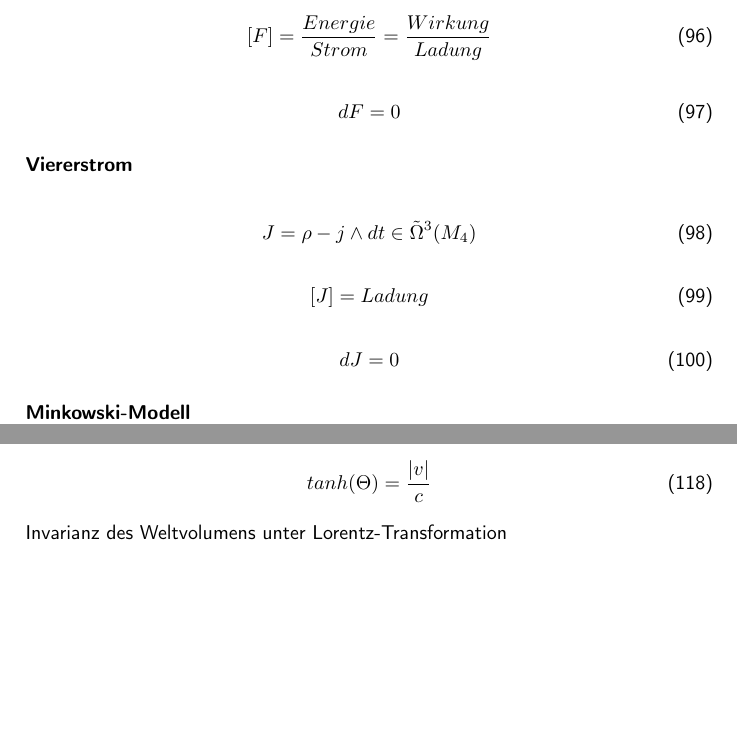
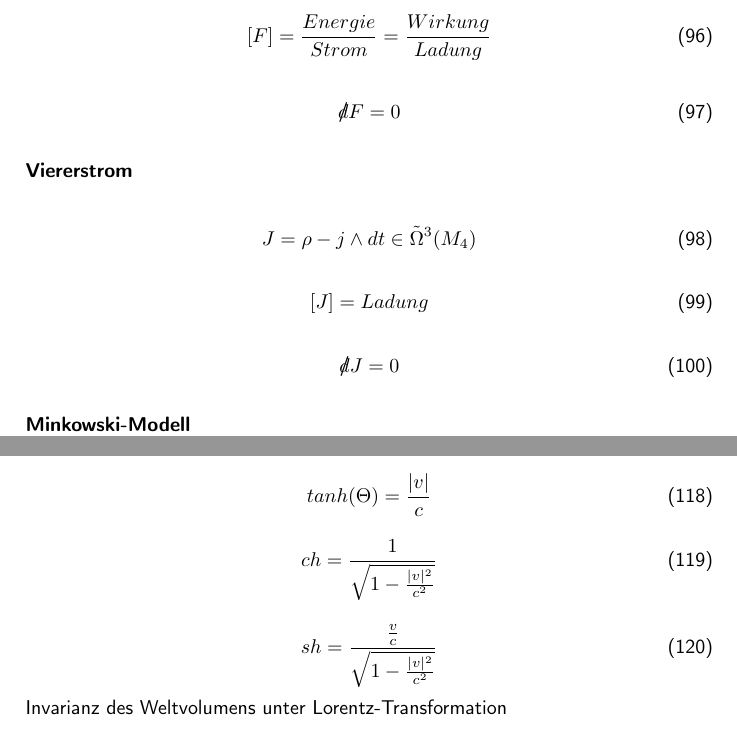
Before and after one commit to TimHellmuth/KTPIIFormelsammlung, a LaTeX document (KTPII21022016.tex): two parts of pages 9 and 10 of 32, joined at a grey line, cut so that both start at the same text, the shorter picture padded with empty space. Compiled offline with pdfLaTeX.

Commit message:
Raum-Zeit-Ableitung

```diff
--- a/KTPII21022016.tex
+++ b/KTPII21022016.tex
@@ -7,6 +7,7 @@
 \usepackage{amssymb}
 \usepackage{graphicx}
 \usepackage{hyperref}
+\usepackage[markup=nocolor,deletedmarkup=xout]{changes}
 \author{Tim Hellmuth}
 \renewcommand {\familydefault}{\sfdefault}
 \makeindex
@@ -378,7 +379,7 @@ F= B+ e \wedge dt \in \Omega ^2 (M_4)
 [F]=\frac{Energie}{Strom} = \frac{Wirkung}{Ladung}
 \end{align}
 \begin{align}
-dF=0
+\deleted{d}F=0
 \end{align}
 \paragraph{Viererstrom} $\, $ \\
 \begin{align}
@@ -388,7 +389,7 @@ J= \rho -j \wedge dt \in \tilde{\Omega}^3 (M_4)
 [J]= Ladung
 \end{align}
 \begin{align}
-dJ=0
+\deleted{d}J=0
 \end{align}
 \paragraph{Minkowski-Modell} $\,$\\
 Übergang von einer ruhenden Spule (IS-0) zu einer bewegten Spule (IS-1).
@@ -441,6 +442,12 @@ Lorentz-Transformation
 \end{align}
 \begin{align}
 tanh(\Theta)= \frac{\vert v \vert}{c}
+\end{align}
+\begin{align}
+ch=\frac{1}{\sqrt{1-\frac{\vert v \vert^2}{c^2}}}
+\end{align}
+\begin{align}
+sh=\frac{\frac{v}{c}}{\sqrt{1-\frac{\vert v \vert^2}{c^2}}}
 \end{align}
 Invarianz des Weltvolumens unter Lorentz-Transformation
 \begin{align}
```
Also changed, not shown: KTPII21022016.tex (2 more changed lines).
